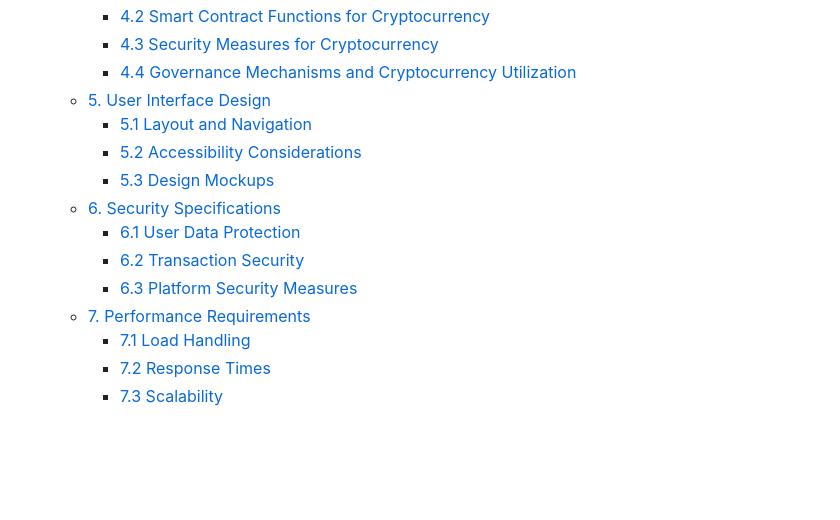
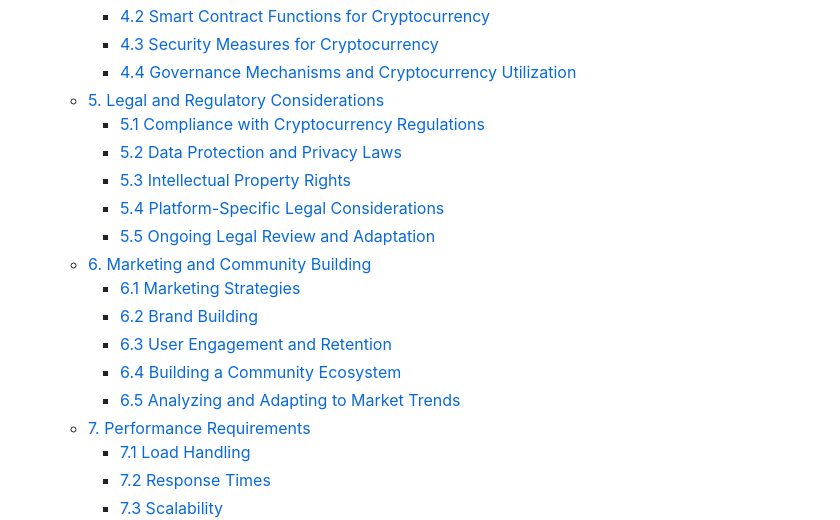
Before and after one commit to RemyCHARLES/Moonshot-Project, a Markdown page: Project/Specifications/FunctionalSpecification.md, the part around one of its changes. GitHub-like rendering; folded sections open; blank space fills up the shorter version.

```diff
--- a/Project/Specifications/FunctionalSpecification.md
+++ b/Project/Specifications/FunctionalSpecification.md
@@ -50,14 +50,18 @@
     - [4.2 Smart Contract Functions for Cryptocurrency](#42-smart-contract-functions-for-cryptocurrency)
     - [4.3 Security Measures for Cryptocurrency](#43-security-measures-for-cryptocurrency)
     - [4.4 Governance Mechanisms and Cryptocurrency Utilization](#44-governance-mechanisms-and-cryptocurrency-utilization)
-  - [5. User Interface Design](#5-user-interface-design)
-    - [5.1 Layout and Navigation](#51-layout-and-navigation)
-    - [5.2 Accessibility Considerations](#52-accessibility-considerations)
-    - [5.3 Design Mockups](#53-design-mockups)
-  - [6. Security Specifications](#6-security-specifications)
-    - [6.1 User Data Protection](#61-user-data-protection)
-    - [6.2 Transaction Security](#62-transaction-security)
-    - [6.3 Platform Security Measures](#63-platform-security-measures)
+  - [5. Legal and Regulatory Considerations](#5-legal-and-regulatory-considerations)
+    - [5.1 Compliance with Cryptocurrency Regulations](#51-compliance-with-cryptocurrency-regulations)
+    - [5.2 Data Protection and Privacy Laws](#52-data-protection-and-privacy-laws)
+    - [5.3 Intellectual Property Rights](#53-intellectual-property-rights)
+    - [5.4 Platform-Specific Legal Considerations](#54-platform-specific-legal-considerations)
+    - [5.5 Ongoing Legal Review and Adaptation](#55-ongoing-legal-review-and-adaptation)
+  - [6. Marketing and Community Building](#6-marketing-and-community-building)
+    - [6.1 Marketing Strategies](#61-marketing-strategies)
+    - [6.2 Brand Building](#62-brand-building)
+    - [6.3 User Engagement and Retention](#63-user-engagement-and-retention)
+    - [6.4 Building a Community Ecosystem](#64-building-a-community-ecosystem)
+    - [6.5 Analyzing and Adapting to Market Trends](#65-analyzing-and-adapting-to-market-trends)
   - [7. Performance Requirements](#7-performance-requirements)
     - [7.1 Load Handling](#71-load-handling)
     - [7.2 Response Times](#72-response-times)
```
Also changed, not shown: other parts of Project/Specifications/FunctionalSpecification.md (+52 -11 lines).
